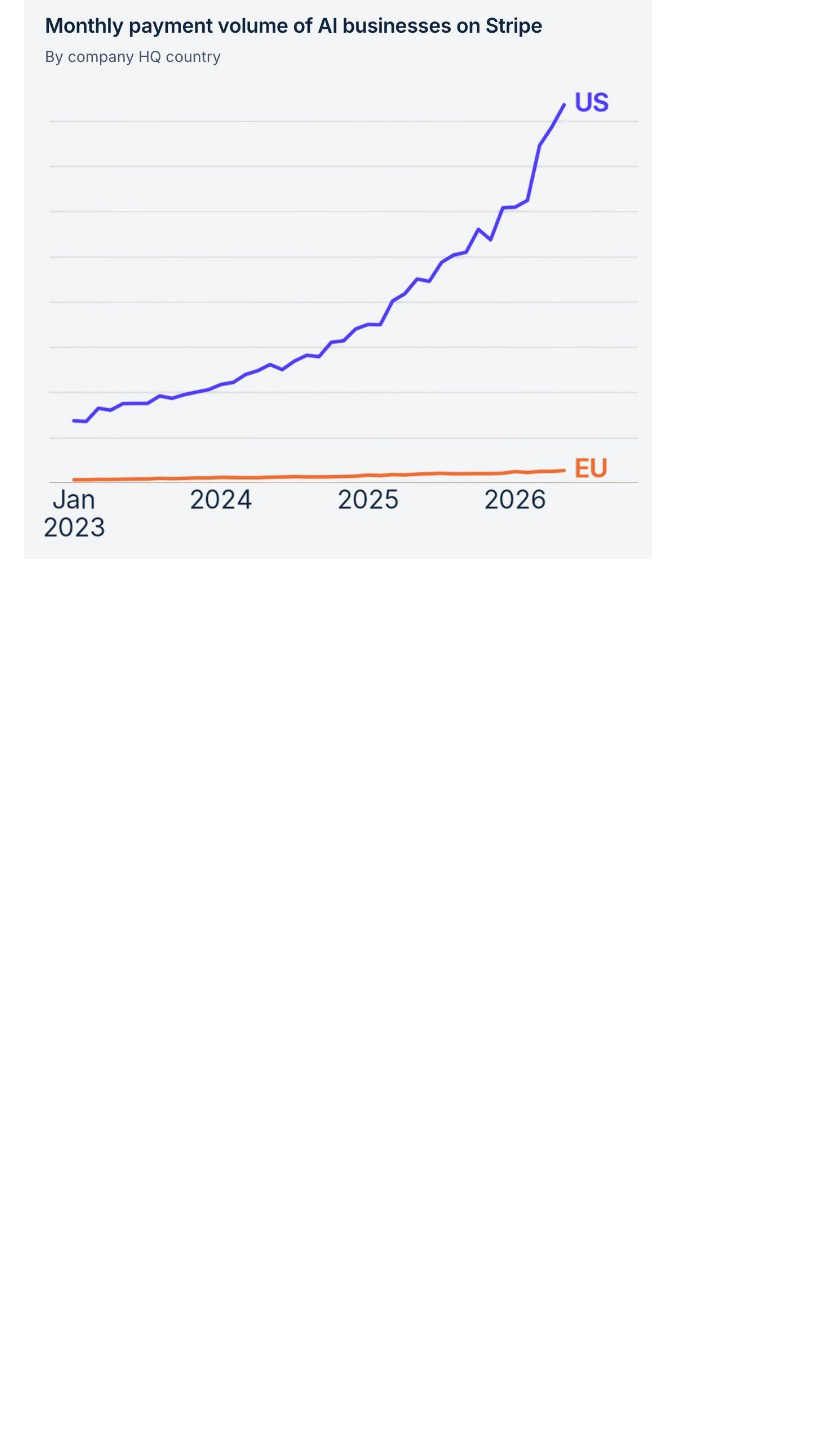
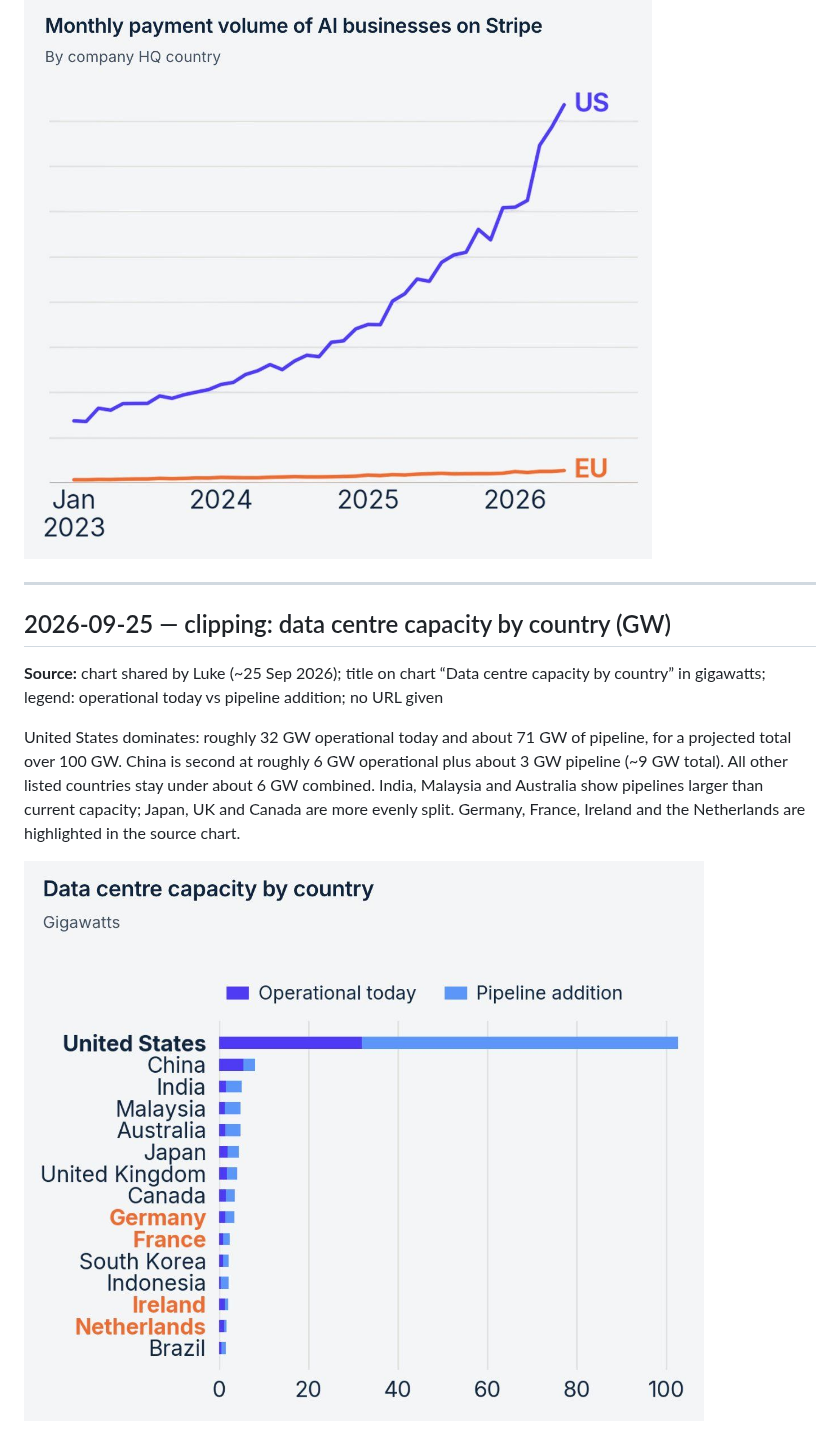
Before and after one commit to lukepuplett/investment-analysis, a Markdown page: diary/2026-09.md, the part around the change. GitHub-like rendering; pictures changed too: diary/assets/2026-09-25-data-centre-capacity-by-country.jpg (added); blank space fills up the shorter version.

Commit message:
diary: data centre capacity by country GW chart (2026-09-25)

```diff
--- a/diary/2026-09.md
+++ b/diary/2026-09.md
@@ -1406,3 +1406,13 @@ We don’t yet understand what this system does, but only a handful of known sys
 US AI businesses (purple) show steep, near-exponential growth in Stripe payment volume from Jan 2023 through mid-2026. EU AI businesses (orange) stay near flat and very close to the axis over the same period.
 
 ![Stripe AI payment volume US vs EU](assets/2026-09-25-stripe-ai-payment-volume-us-vs-eu.jpg)
+
+---
+
+## 2026-09-25 — clipping: data centre capacity by country (GW)
+
+**Source:** chart shared by Luke (~25 Sep 2026); title on chart “Data centre capacity by country” in gigawatts; legend: operational today vs pipeline addition; no URL given
+
+United States dominates: roughly 32 GW operational today and about 71 GW of pipeline, for a projected total over 100 GW. China is second at roughly 6 GW operational plus about 3 GW pipeline (~9 GW total). All other listed countries stay under about 6 GW combined. India, Malaysia and Australia show pipelines larger than current capacity; Japan, UK and Canada are more evenly split. Germany, France, Ireland and the Netherlands are highlighted in the source chart.
+
+![Data centre capacity by country](assets/2026-09-25-data-centre-capacity-by-country.jpg)
```
